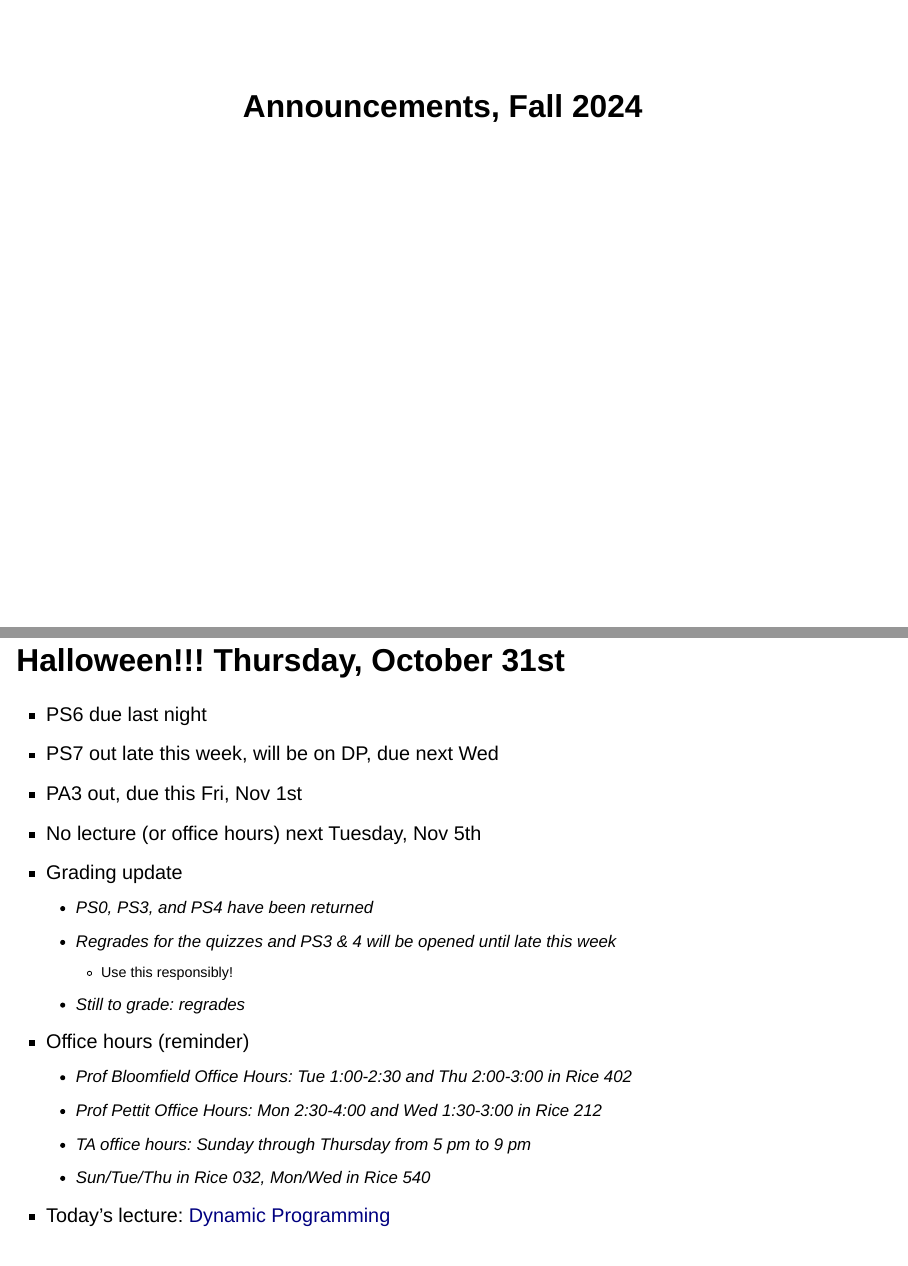
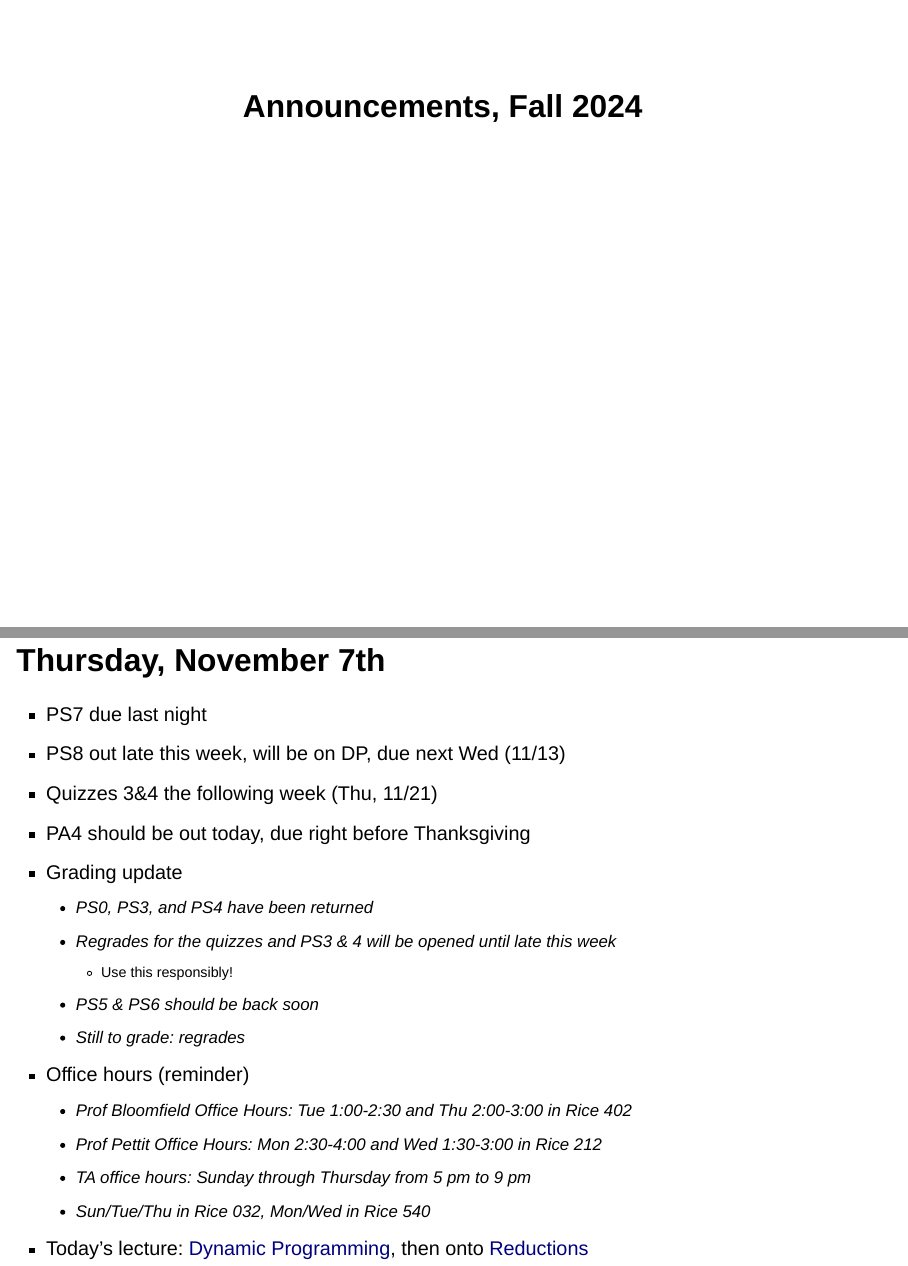
Before and after one commit to uva-cs/dsa2, a Quarto document (slides/announcements.qmd): pages 1 and 2 of 5 before the commit and pages 1 and 2 of 7 after it, joined at a grey line. Rendered offline with R 4.5, knitr and Pandoc in place of Quarto, with nearby package versions; drawn as Slidy slides in place of the format the file asks for.

Commit message:
Updated announcements for tomorrow's lecture

```diff
--- a/slides/announcements.qmd
+++ b/slides/announcements.qmd
@@ -1,6 +1,29 @@
 ---
 title: "Announcements, Fall 2024"
 ---
+
+::: {.announcements}
+# Thursday, November 7th
+
+- PS7 due last night
+- PS8 out late this week, will be on DP, due next Wed (11/13)
+- Quizzes 3&4 the following week (Thu, 11/21)
+- PA4 should be out today, due right before Thanksgiving
+- Grading update
+	- PS0, PS3, and PS4 have been returned
+	- Regrades for the quizzes and PS3 & 4 will be opened until late this week
+		- Use this responsibly!
+	- PS5 & PS6 should be back soon
+	- Still to grade: regrades
+- Office hours (reminder)
+	- Prof Bloomfield Office Hours: Tue 1:00-2:30 and Thu 2:00-3:00 in Rice 402
+	- Prof Pettit Office Hours: Mon 2:30-4:00 and Wed 1:30-3:00 in Rice 212
+	- TA office hours: Sunday through Thursday from 5 pm to 9 pm
+	- Sun/Tue/Thu in Rice 032, Mon/Wed in Rice 540
+- Today's lecture: [Dynamic Programming](dp.html), then onto [Reductions](reductions.html)
+:::
+
+
 
 ::: {.announcements}
 # Halloween!!! Thursday, October 31st
```
Also changed, not shown: slides/announcements.html, slides/announcements.qmd (2 more changed lines).
